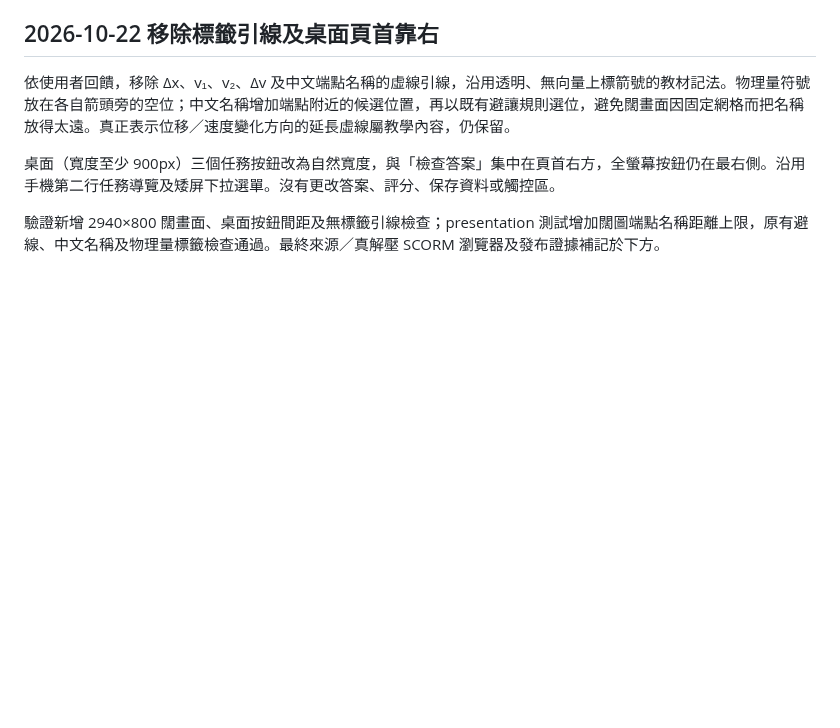
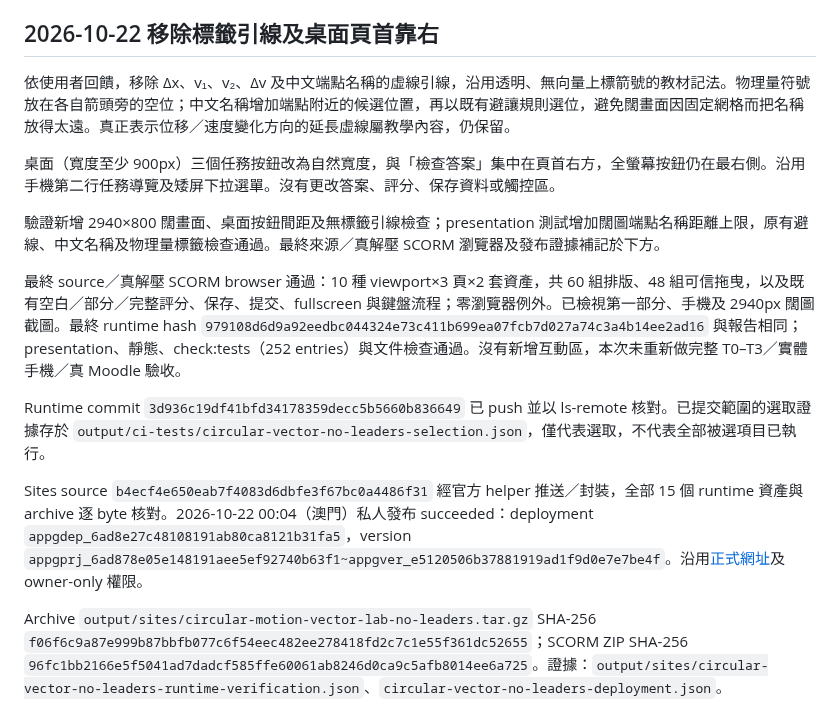
Before and after one commit to frenselw/simlab, a Markdown page: plans/37-circular-motion-vector-lab.md, the part around the change. Drawn GitHub-style; blank space fills up the shorter version.

Commit message:
Record label and header verification and Sites release

```diff
--- a/plans/37-circular-motion-vector-lab.md
+++ b/plans/37-circular-motion-vector-lab.md
@@ -651,3 +651,12 @@ Archive `output/sites/circular-motion-vector-lab-plain-labels.tar.gz` SHA-256 `1
 桌面（寬度至少 900px）三個任務按鈕改為自然寬度，與「檢查答案」集中在頁首右方，全螢幕按鈕仍在最右側。沿用手機第二行任務導覽及矮屏下拉選單。沒有更改答案、評分、保存資料或觸控區。
 
 驗證新增 2940×800 闊畫面、桌面按鈕間距及無標籤引線檢查；presentation 測試增加闊圖端點名稱距離上限，原有避線、中文名稱及物理量標籤檢查通過。最終來源／真解壓 SCORM 瀏覽器及發布證據補記於下方。
+
+
+最終 source／真解壓 SCORM browser 通過：10 種 viewport×3 頁×2 套資產，共 60 組排版、48 組可信拖曳，以及既有空白／部分／完整評分、保存、提交、fullscreen 與鍵盤流程；零瀏覽器例外。已檢視第一部分、手機及 2940px 闊圖截圖。最終 runtime hash `979108d6d9a92eedbc044324e73c411b699ea07fcb7d027a74c3a4b14ee2ad16` 與報告相同；presentation、靜態、check:tests（252 entries）與文件檢查通過。沒有新增互動區，本次未重新做完整 T0–T3／實體手機／真 Moodle 驗收。
+
+Runtime commit `3d936c19df41bfd34178359decc5b5660b836649` 已 push 並以 ls-remote 核對。已提交範圍的選取證據存於 `output/ci-tests/circular-vector-no-leaders-selection.json`，僅代表選取，不代表全部被選項目已執行。
+
+Sites source `b4ecf4e650eab7f4083d6dbfe3f67bc0a4486f31` 經官方 helper 推送／封裝，全部 15 個 runtime 資產與 archive 逐 byte 核對。2026-10-22 00:04（澳門）私人發布 succeeded：deployment `appgdep_6ad8e27c48108191ab80ca8121b31fa5`，version `appgprj_6ad878e05e148191aee5ef92740b63f1~appgver_e5120506b37881919ad1f9d0e7e7be4f`。沿用[正式網址](https://circular-motion-vector-lab.ieyp.chatgpt.site/circular-motion-vector-lab/)及 owner-only 權限。
+
+Archive `output/sites/circular-motion-vector-lab-no-leaders.tar.gz` SHA-256 `f06f6c9a87e999b87bbfb077c6f54eec482ee278418fd2c7c1e55f361dc52655`；SCORM ZIP SHA-256 `96fc1bb2166e5f5041ad7dadcf585ffe60061ab8246d0ca9c5afb8014ee6a725`。證據：`output/sites/circular-vector-no-leaders-runtime-verification.json`、`circular-vector-no-leaders-deployment.json`。
```
